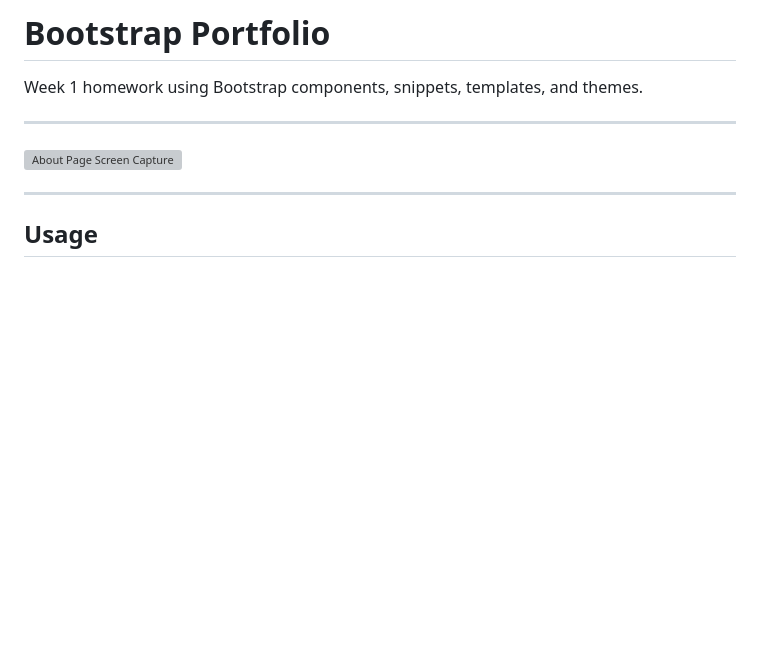
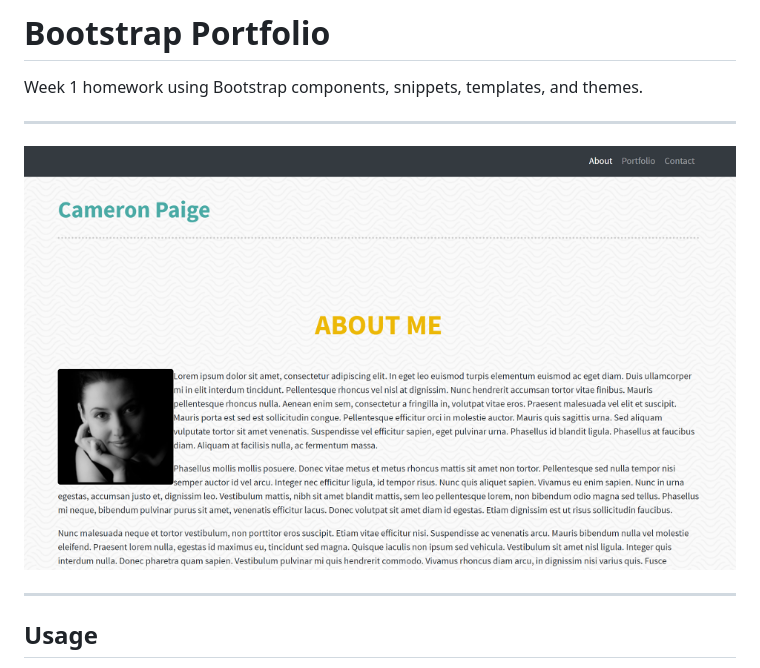
Before and after one commit to cfpaige/Bootstrap-Portfolio, a Markdown page: README.md, the part around the change. Drawn GitHub-style; pictures changed too: img/index-capture.png (added); blank space fills up the shorter version; grey boxes are pictures that could not be loaded.

Commit message:
updated readme and linked screencap

```diff
--- a/README.md
+++ b/README.md
@@ -4,7 +4,7 @@ Week 1 homework using Bootstrap components, snippets, templates, and themes.
 
 -----
 
-![About Page Screen Capture](img/about-page-capture.png)
+![About Page Screen Capture](img/index-capture.png)
 
 -----
 
```
Also changed, not shown: img/about-page-capture.PNG (deleted).
